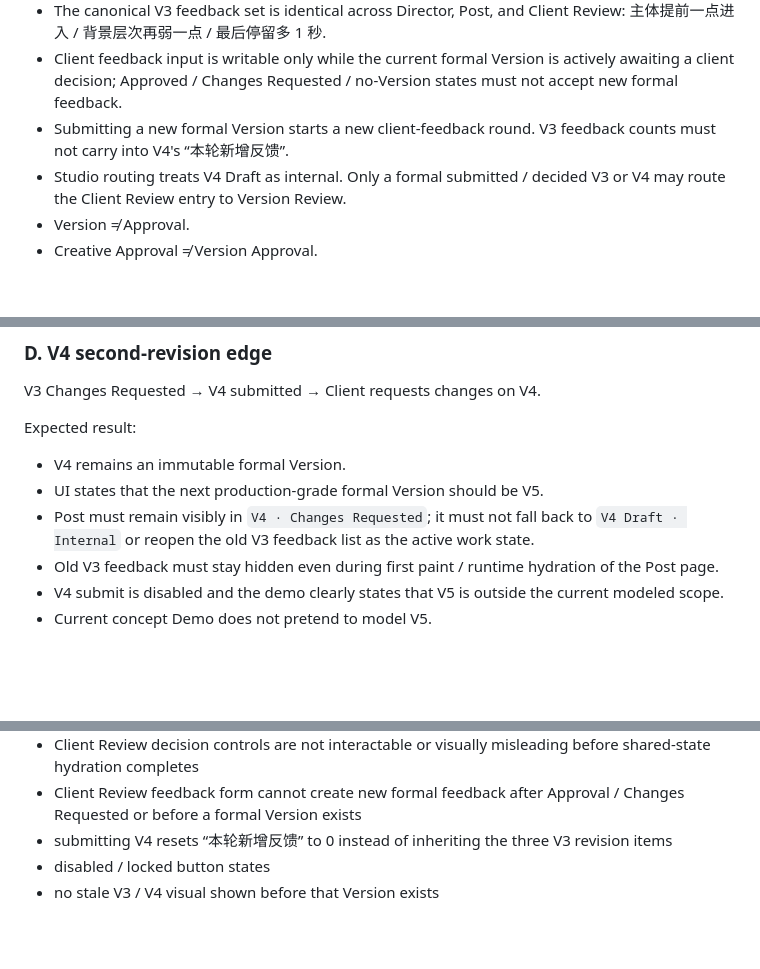
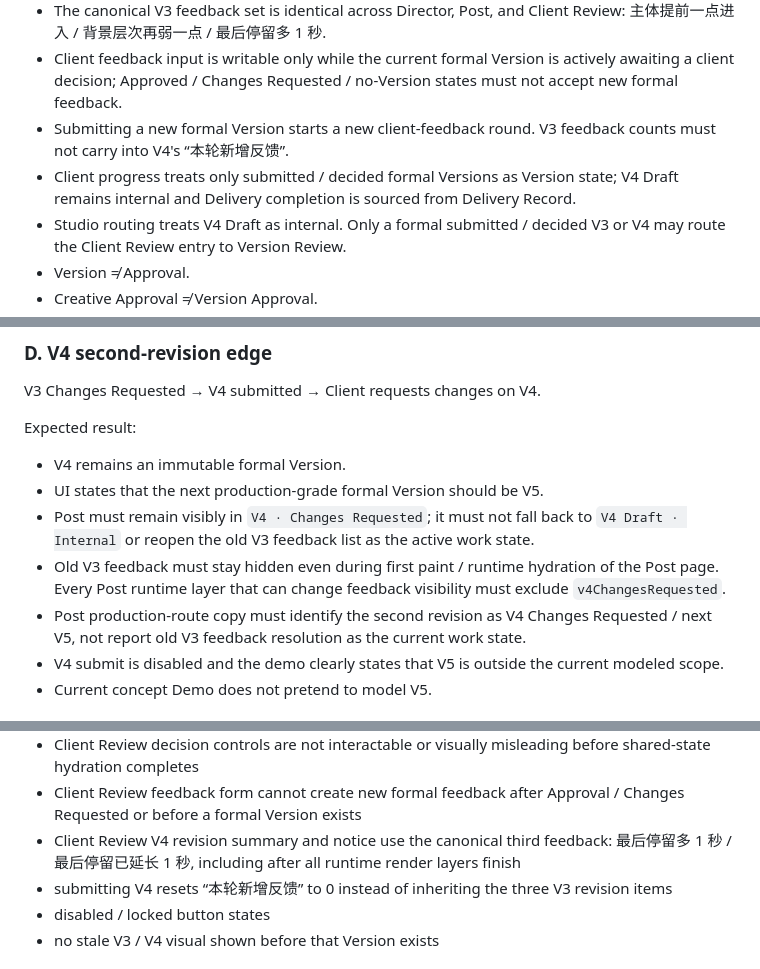
Before and after one commit to ly3342794297-rgb/reelops-investor-demo, a Markdown page: FINAL_QA.md, 3 parts joined by grey strips. Rendered like a GitHub page; blank space fills up the shorter version.

Commit message:
Add final runtime ownership regression checks

```diff
--- a/FINAL_QA.md
+++ b/FINAL_QA.md
@@ -37,6 +37,7 @@ Project Aurora / SHOT 08 is the only complete investor-demo production object. O
 - The canonical V3 feedback set is identical across Director, Post, and Client Review: 主体提前一点进入 / 背景层次再弱一点 / 最后停留多 1 秒.
 - Client feedback input is writable only while the current formal Version is actively awaiting a client decision; Approved / Changes Requested / no-Version states must not accept new formal feedback.
 - Submitting a new formal Version starts a new client-feedback round. V3 feedback counts must not carry into V4's “本轮新增反馈”.
+- Client progress treats only submitted / decided formal Versions as Version state; V4 Draft remains internal and Delivery completion is sourced from Delivery Record.
 - Studio routing treats V4 Draft as internal. Only a formal submitted / decided V3 or V4 may route the Client Review entry to Version Review.
 - Version ≠ Approval.
 - Creative Approval ≠ Version Approval.
@@ -88,7 +89,8 @@ Expected result:
 - V4 remains an immutable formal Version.
 - UI states that the next production-grade formal Version should be V5.
 - Post must remain visibly in `V4 · Changes Requested`; it must not fall back to `V4 Draft · Internal` or reopen the old V3 feedback list as the active work state.
-- Old V3 feedback must stay hidden even during first paint / runtime hydration of the Post page.
+- Old V3 feedback must stay hidden even during first paint / runtime hydration of the Post page. Every Post runtime layer that can change feedback visibility must exclude `v4ChangesRequested`.
+- Post production-route copy must identify the second revision as V4 Changes Requested / next V5, not report old V3 feedback resolution as the current work state.
 - V4 submit is disabled and the demo clearly states that V5 is outside the current modeled scope.
 - Current concept Demo does not pretend to model V5.
 
@@ -134,6 +136,7 @@ Before deployment, check at minimum:
 - Client Review creative / version stage switching
 - Client Review decision controls are not interactable or visually misleading before shared-state hydration completes
 - Client Review feedback form cannot create new formal feedback after Approval / Changes Requested or before a formal Version exists
+- Client Review V4 revision summary and notice use the canonical third feedback: 最后停留多 1 秒 / 最后停留已延长 1 秒, including after all runtime render layers finish
 - submitting V4 resets “本轮新增反馈” to 0 instead of inheriting the three V3 revision items
 - disabled / locked button states
 - no stale V3 / V4 visual shown before that Version exists
```
